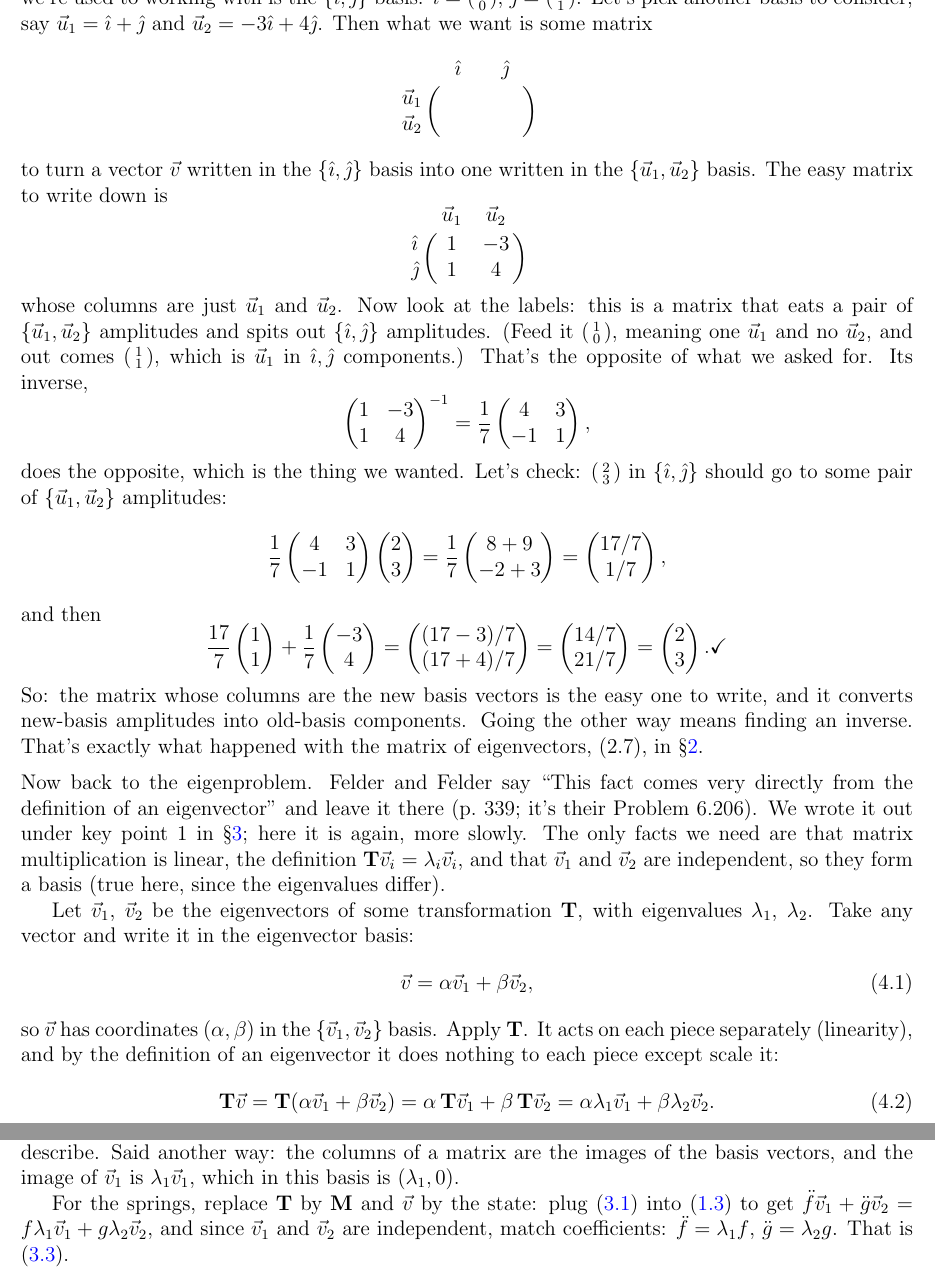
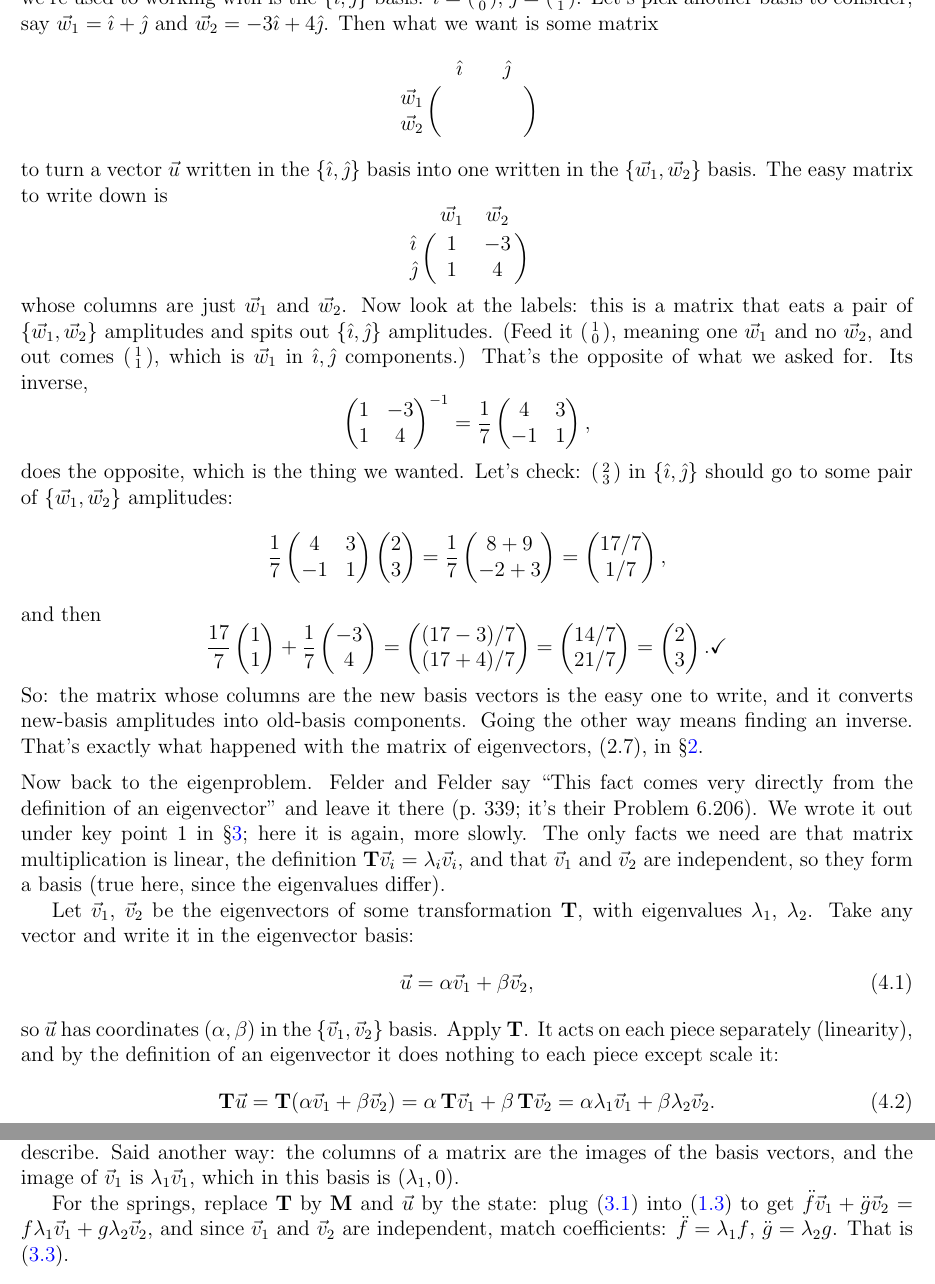
Before and after one commit to mglerner/MathematicalPhysics, a LaTeX document (CoupledDEs/ThreeSpringsHandout/ThreeSpringsTwoWays.tex): two parts of pages 7 and 8 of 10, joined at a grey line, cut so that both start at the same text. Compiled offline with pdfLaTeX.

Commit message:
Three-springs handout: the generic vector in the diagonalization argument is u, not v (section 4's (4.1)-(4.2) and key point 1 in section 3, which is the same argument), so v is only ever an eigenvector; the section-4 review basis becomes w1, w2 to make room (Michael, 2026-11-02)
Co-Authored-By: Claude Fable 5.1 <noreply@anthropic.com>

```diff
--- a/CoupledDEs/ThreeSpringsHandout/ThreeSpringsTwoWays.tex
+++ b/CoupledDEs/ThreeSpringsHandout/ThreeSpringsTwoWays.tex
@@ -522,25 +522,25 @@ change-of-basis thoughts. The basis we're used to working with is the
 $\{\hat{\imath}, \hat{\jmath}\}$ basis: $\hat{\imath} =
 \left(\begin{smallmatrix} 1 \\ 0 \end{smallmatrix}\right)$, $\hat{\jmath} =
 \left(\begin{smallmatrix} 0 \\ 1 \end{smallmatrix}\right)$. Let's pick
-another basis to consider, say $\vec{u}_1 = \hat{\imath} + \hat{\jmath}$ and
-$\vec{u}_2 = -3\hat{\imath} + 4\hat{\jmath}$. Then what we want is some
+another basis to consider, say $\vec{w}_1 = \hat{\imath} + \hat{\jmath}$ and
+$\vec{w}_2 = -3\hat{\imath} + 4\hat{\jmath}$. Then what we want is some
 matrix
 \begin{equation*}
-  \lmat{\hat{\imath}}{\hat{\jmath}}{\vec{u}_1}{\vec{u}_2}{\phantom{-3}}{\phantom{-3}}{\phantom{-3}}{\phantom{-3}}
+  \lmat{\hat{\imath}}{\hat{\jmath}}{\vec{w}_1}{\vec{w}_2}{\phantom{-3}}{\phantom{-3}}{\phantom{-3}}{\phantom{-3}}
 \end{equation*}
-to turn a vector $\vec{v}$ written in the $\{\hat{\imath}, \hat{\jmath}\}$
-basis into one written in the $\{\vec{u}_1, \vec{u}_2\}$ basis. The easy
+to turn a vector $\vec{u}$ written in the $\{\hat{\imath}, \hat{\jmath}\}$
+basis into one written in the $\{\vec{w}_1, \vec{w}_2\}$ basis. The easy
 matrix to write down is
 \begin{equation*}
-  \lmat{\vec{u}_1}{\vec{u}_2}{\hat{\imath}}{\hat{\jmath}}{1}{-3}{1}{4}
+  \lmat{\vec{w}_1}{\vec{w}_2}{\hat{\imath}}{\hat{\jmath}}{1}{-3}{1}{4}
 \end{equation*}
-whose columns are just $\vec{u}_1$ and $\vec{u}_2$. Now look at the
-labels: this is a matrix that eats a pair of $\{\vec{u}_1, \vec{u}_2\}$
+whose columns are just $\vec{w}_1$ and $\vec{w}_2$. Now look at the
+labels: this is a matrix that eats a pair of $\{\vec{w}_1, \vec{w}_2\}$
 amplitudes and spits out $\{\hat{\imath}, \hat{\jmath}\}$ amplitudes.
 (Feed it $\left(\begin{smallmatrix} 1 \\ 0 \end{smallmatrix}\right)$,
-meaning one $\vec{u}_1$ and no $\vec{u}_2$, and out comes
+meaning one $\vec{w}_1$ and no $\vec{w}_2$, and out comes
 $\left(\begin{smallmatrix} 1 \\ 1 \end{smallmatrix}\right)$, which is
-$\vec{u}_1$ in $\hat{\imath}, \hat{\jmath}$ components.) That's the
+$\vec{w}_1$ in $\hat{\imath}, \hat{\jmath}$ components.) That's the
 opposite of what we asked for. Its inverse,
 \begin{equation*}
   \begin{pmatrix} 1 & -3 \\ 1 & 4 \end{pmatrix}^{-1}
@@ -549,7 +549,7 @@ opposite of what we asked for. Its inverse,
 does the opposite, which is the thing we wanted. Let's check:
 $\left(\begin{smallmatrix} 2 \\ 3 \end{smallmatrix}\right)$ in
 $\{\hat{\imath}, \hat{\jmath}\}$ should go to some pair of
-$\{\vec{u}_1, \vec{u}_2\}$ amplitudes:
+$\{\vec{w}_1, \vec{w}_2\}$ amplitudes:
 \begin{equation*}
   \frac{1}{7}\begin{pmatrix} 4 & 3 \\ -1 & 1 \end{pmatrix}
   \begin{pmatrix} 2 \\ 3 \end{pmatrix}
@@ -583,15 +583,15 @@ Let $\vec{v}_1$, $\vec{v}_2$ be the eigenvectors of some transformation
 $\mathbf{T}$, with eigenvalues $\lambda_1$, $\lambda_2$. Take any vector
 and write it in the eigenvector basis:
 \begin{equation}
-  \vec{v} = \alpha\vec{v}_1 + \beta\vec{v}_2 ,
+  \vec{u} = \alpha\vec{v}_1 + \beta\vec{v}_2 ,
 \end{equation}
 
-\noindent so $\vec{v}$ has coordinates $(\alpha, \beta)$ in the $\{\vec{v}_1, \vec{v}_2\}$
+\noindent so $\vec{u}$ has coordinates $(\alpha, \beta)$ in the $\{\vec{v}_1, \vec{v}_2\}$
 basis. Apply $\mathbf{T}$. It acts on each piece separately (linearity),
 and by the definition of an eigenvector it does nothing to each piece
 except scale it:
 \begin{equation}
-  \mathbf{T}\vec{v} = \mathbf{T}(\alpha\vec{v}_1 + \beta\vec{v}_2)
+  \mathbf{T}\vec{u} = \mathbf{T}(\alpha\vec{v}_1 + \beta\vec{v}_2)
   = \alpha\,\mathbf{T}\vec{v}_1 + \beta\,\mathbf{T}\vec{v}_2
   = \alpha\lambda_1\vec{v}_1 + \beta\lambda_2\vec{v}_2 .
 \end{equation}
@@ -614,7 +614,7 @@ the columns of a matrix are the images of the basis vectors, and the
 image of $\vec{v}_1$ is $\lambda_1\vec{v}_1$, which in this basis is
 $(\lambda_1, 0)$.
 
-For the springs, replace $\mathbf{T}$ by $\mathbf{M}$ and $\vec{v}$ by the
+For the springs, replace $\mathbf{T}$ by $\mathbf{M}$ and $\vec{u}$ by the
 state: plug \eqref{eq:fg} into \eqref{eq:matrix} to get
 $\ddot{f}\vec{v}_1 + \ddot{g}\vec{v}_2 = f\lambda_1\vec{v}_1 +
 g\lambda_2\vec{v}_2$, and since $\vec{v}_1$ and $\vec{v}_2$ are
```
Also changed, not shown: CoupledDEs/ThreeSpringsHandout/ThreeSpringsTwoWays.pdf, CoupledDEs/ThreeSpringsHandout/ThreeSpringsTwoWays.tex (4 more changed lines).
